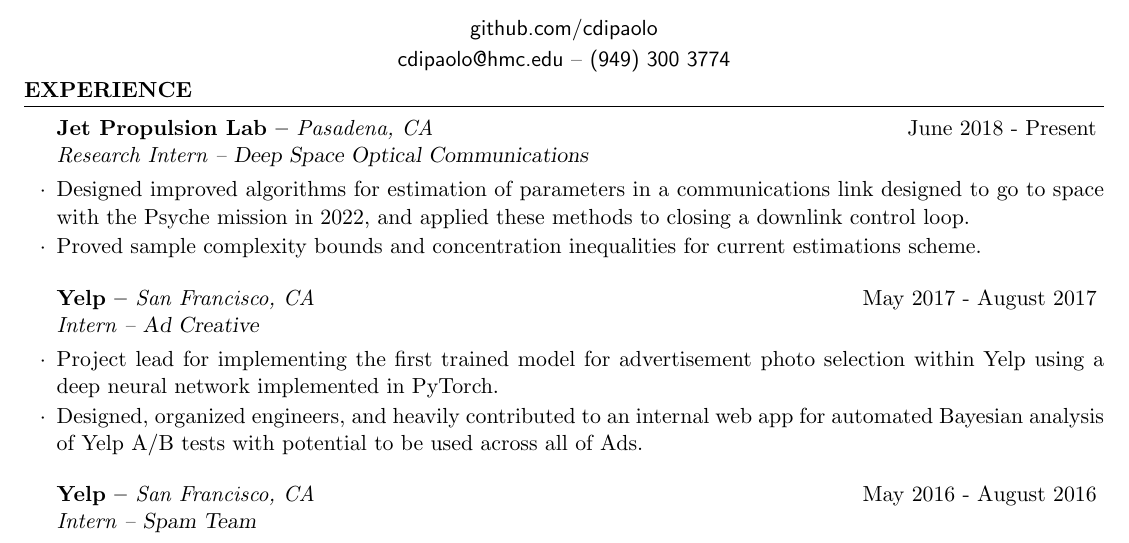
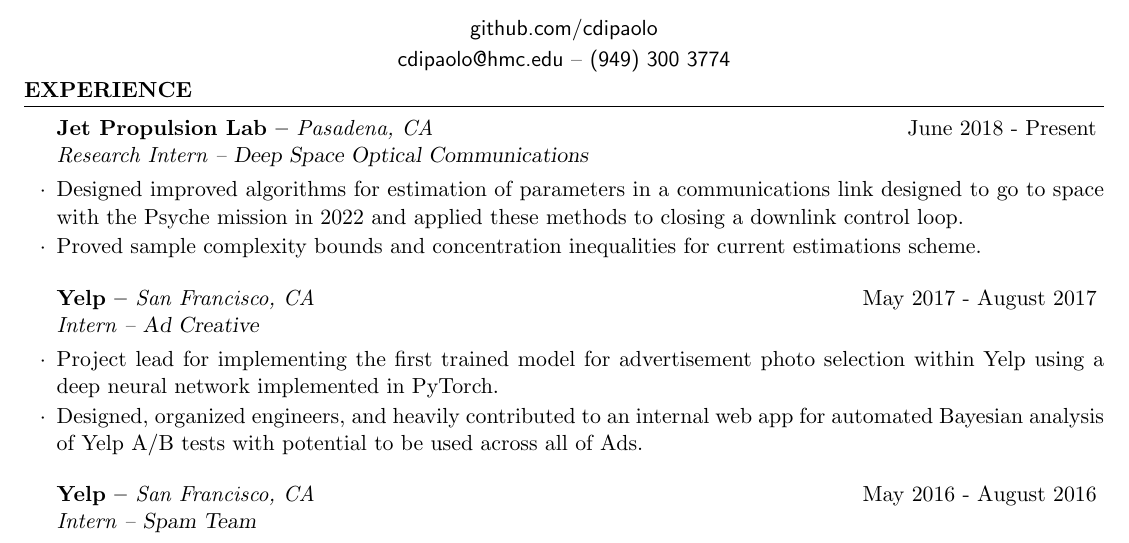
Before and after one commit to cdipaolo/resume, a LaTeX CV (resume.tex): part of the page, cut so that both start at the same text. Compiled offline with pdfLaTeX.

Commit message:
tiny spelling correction

```diff
--- a/resume.tex
+++ b/resume.tex
@@ -24,7 +24,7 @@
 \begin{rSubsection}{Jet Propulsion Lab -- {\it Pasadena, CA}}{June 2018 - Present}{Research Intern -- {\sl Deep Space Optical Communications}}
 
 \item Designed improved algorithms for estimation of parameters in a communications link designed
-    to go to space with the Psyche mission in 2022, and applied these methods to closing a downlink
+    to go to space with the Psyche mission in 2022 and applied these methods to closing a downlink
     control loop.
 \item Proved sample complexity bounds and concentration inequalities for current estimations scheme.
 \end{rSubsection}
```
Also changed, not shown: resume.pdf.
